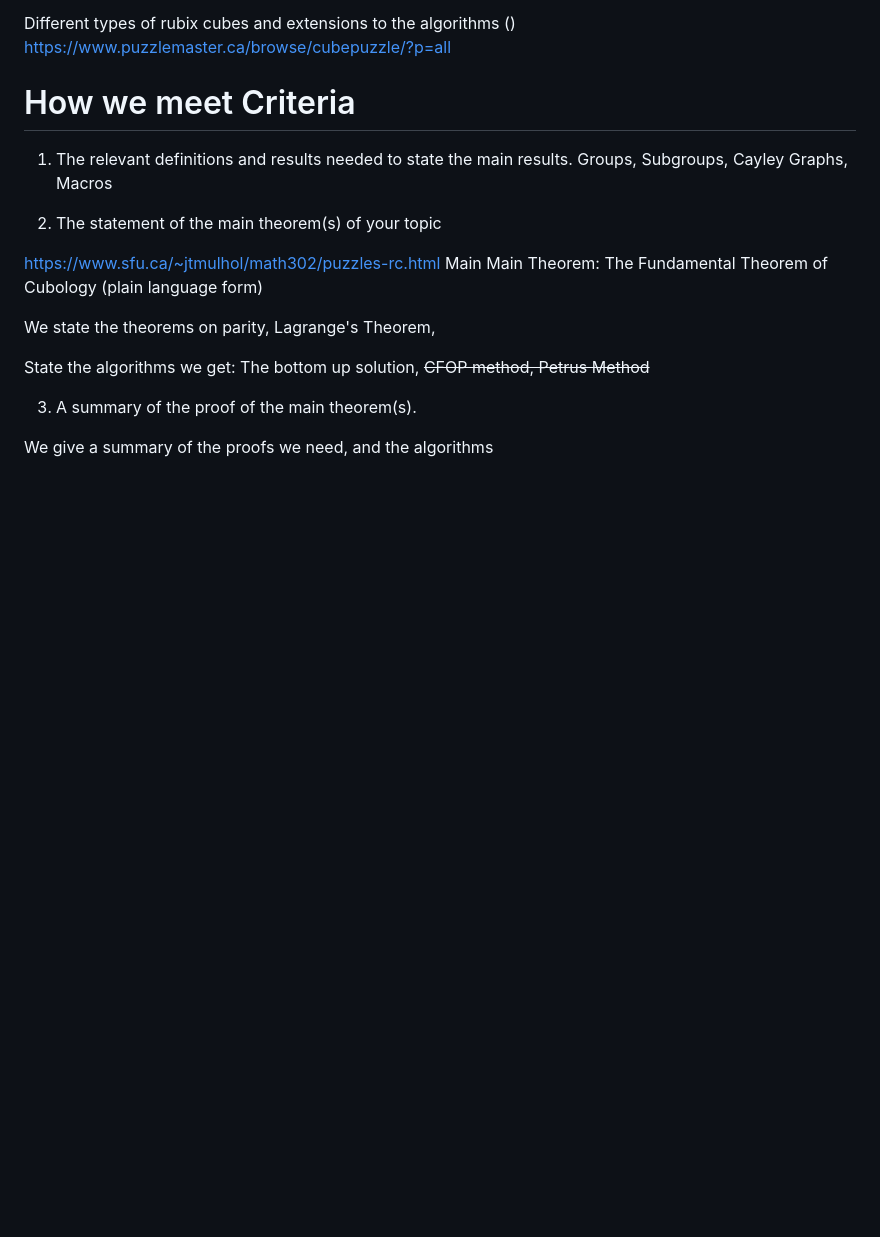
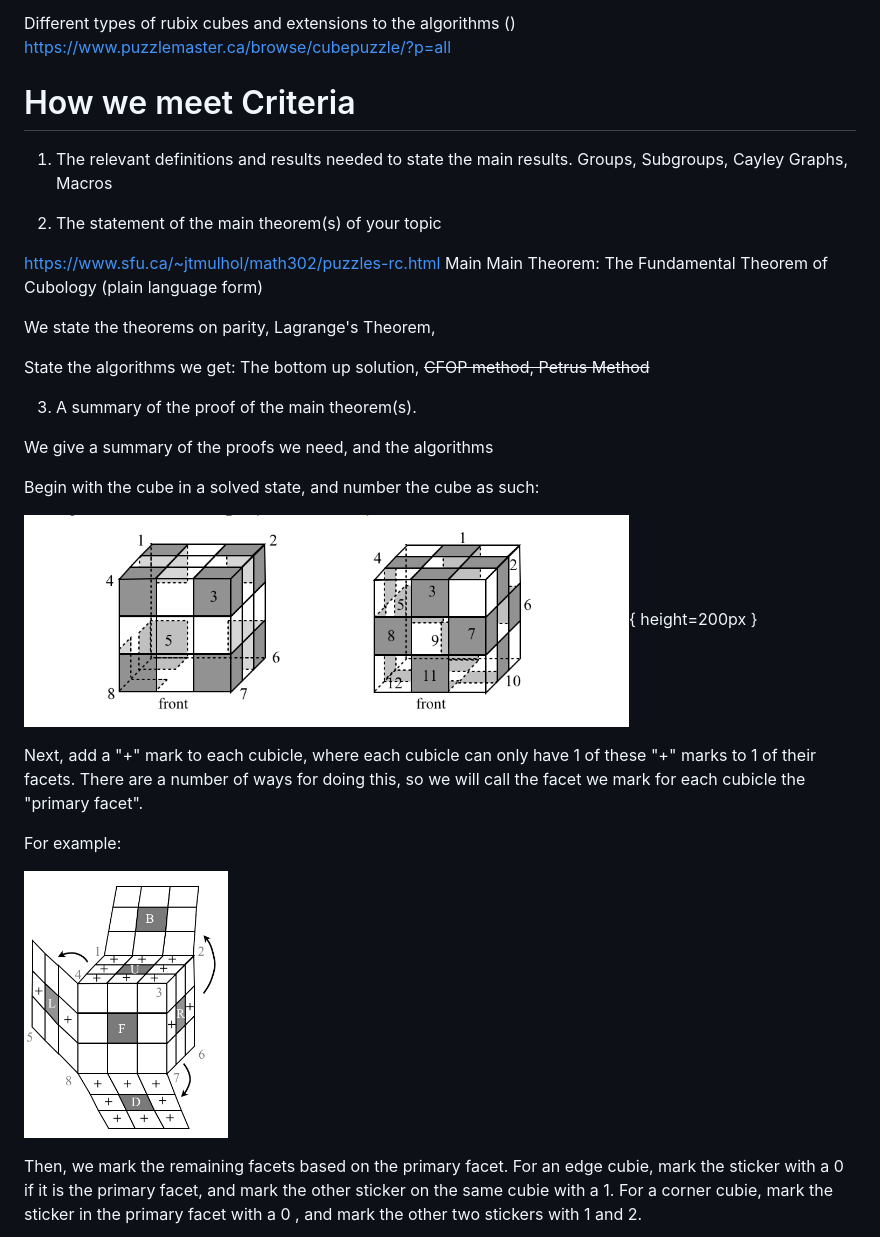
Before and after one commit to PradCoder/ExplorationsOnTheRubiksCube, a Markdown page: 4GR3ProjectOutline.md, the part around the change printed below. Rendered like a GitHub page; pictures changed too: Screenshot from 2024-03-08 10-56-32.png (added), Screenshot from 2024-03-08 11-03-50.png (added); blank space fills up the shorter version.

Commit message:
added some parts of section 3

```diff
--- a/4GR3ProjectOutline.md
+++ b/4GR3ProjectOutline.md
@@ -50,3 +50,18 @@ The bottom up solution, ~~CFOP method, Petrus Method~~
 We give a summary of the proofs we need,
 and the algorithms
 
+Begin with the cube in a solved state, and number the cube as such:
+
+![The numbering in question:](<Screenshot from 2024-03-08 10-56-32.png>){ height=200px }
+
+Next, add a "+" mark to each cubicle, where each cubicle can only have 1 of these "+" marks to 1 of their facets. There are a number of ways for doing this, so we will call the facet we mark for each cubicle the "primary facet".
+
+For example:
+
+![An example of an orientation:](<Screenshot from 2024-03-08 11-03-50.png>)
+
+Then, we mark the remaining facets based on the primary facet. For an edge cubie, mark the sticker with a 0
+ if it is the primary facet, and mark the other sticker on the same cubie with a 1. For a corner cubie, mark the sticker in the primary facet with a 0
+, and mark the other two stickers with 1
+ and 2.
+
```
Also changed, not shown: other parts of 4GR3ProjectOutline.md (+5 -0 lines), Screenshot from 2024-03-08 11-02-15.png (added), Screenshot from 2024-03-08 11-07-22.png (added).
